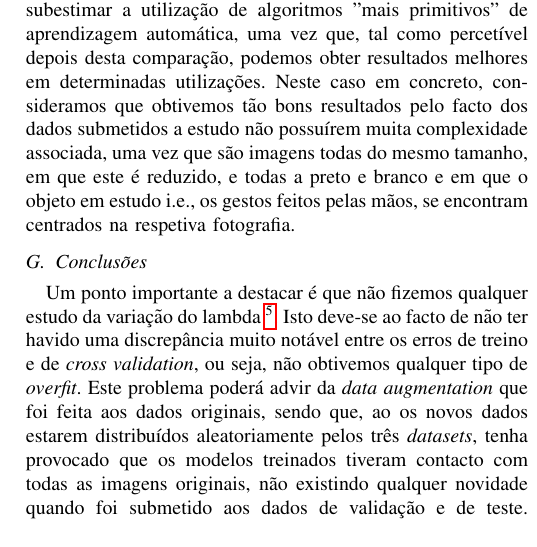
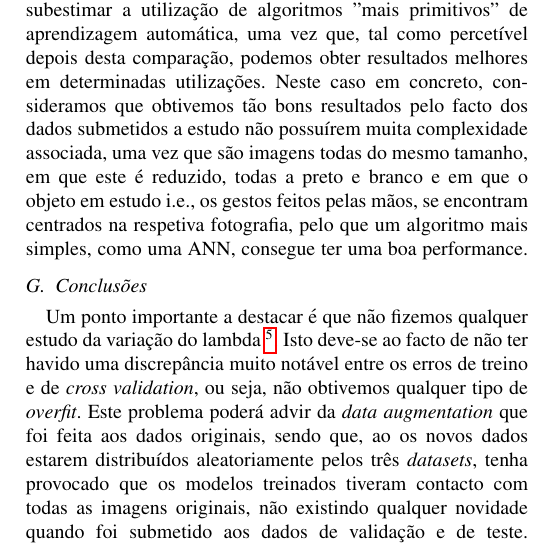
Before and after one commit to oEscal/ml-sign-language, a LaTeX paper (report/main.tex, which reads report/sections/neural_networks.tex): part of one column of page 6 of 14, cut so that both start at the same text. Compiled offline with pdfLaTeX; a missing font is replaced by an installed copy or a similar font; a LaTeX package or settings file that is missing is left out.

Commit message:
small fix

```diff
--- a/report/sections/neural_networks.tex
+++ b/report/sections/neural_networks.tex
@@ -280,7 +280,7 @@ Apesar de não se ter obtido uma tão boa performance como quando utilizado um t
 Para concretizar esta comparação, fizemos a comparação entre o melhor resultado dos nossos estudos explicados durante esta secção e um estudo que encontramos \textit{online} \cite{comparation_cnn}. O nosso melhor resultado utilizando uma Rede Neuronal Artificial, tal como demonstrado durante esta secção, foi obtido quando fizemos o estudo da variação de alfa, na subsecção \ref{sec:sub_study_nn_alfa}, onde obtivemos uma \textit{accuracy} de $0.97$ quando submetemos o melhor modelo retreinado aos dados de teste. Contudo, o autor do estudo referido, utilizando uma CNN mais complexa que a nossa ANN \footnote{O autor do referido estudo investigou a performance de vários modelos utilizando o algoritmo de CNN, variando o número de \textit{layers} convolucionais, utilização ou não de \textit{data augmentation}, utilização ou não de \textit{batch normalisation} e utilização ou não de \textit{dropout}. Sendo que no nosso estudo estudo que utilizamos nesta subsecção para comparação não utilizamos qualquer um destes processos, que normalmente melhoram a performance dos modelos em teste, selecionamos o modelo do autor que também não utilizou nenhum destes para fazermos a comparação apresentada da forma mais imparcial possível.}, com 2 \textit{layers} convolucionais, obteve uma \textit{accuracy}, nos dados de teste, de aproximadamente $0.91$, por isso mais reduzida que a nossa.
 Estes resultados foram algo surpreendentes para nós, uma vez que esperávamos que, sendo o algoritmo de CNN um algoritmo muito mais poderoso que uma "típica Rede Neuronal" e que históricamente possui resultados surpreendestes para análise e processamento de imagem, tivesse uma performance melhor que a ANN que nós estudamos.
 
-Desta maneira, foi-nos possível entender que não devemos subestimar a utilização de algoritmos "mais primitivos" de aprendizagem automática, uma vez que, tal como percetível depois desta comparação, podemos obter resultados melhores em determinadas utilizações. Neste caso em concreto, consideramos que obtivemos tão bons resultados pelo facto dos dados submetidos a estudo não possuírem muita complexidade associada, uma vez que são imagens todas do mesmo tamanho, em que este é reduzido, e todas a preto e branco e em que o objeto em estudo i.e., os gestos feitos pelas mãos, se encontram centrados na respetiva fotografia.
+Desta maneira, foi-nos possível entender que não devemos subestimar a utilização de algoritmos "mais primitivos" de aprendizagem automática, uma vez que, tal como percetível depois desta comparação, podemos obter resultados melhores em determinadas utilizações. Neste caso em concreto, consideramos que obtivemos tão bons resultados pelo facto dos dados submetidos a estudo não possuírem muita complexidade associada, uma vez que são imagens todas do mesmo tamanho, em que este é reduzido, todas a preto e branco e em que o objeto em estudo i.e., os gestos feitos pelas mãos, se encontram centrados na respetiva fotografia, pelo que um algoritmo mais simples, como uma ANN, consegue ter uma boa performance.
 
 
 \subsection{Conclusões}
```
